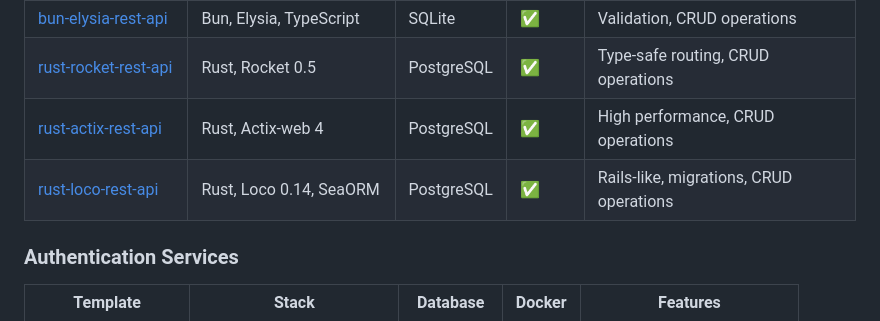
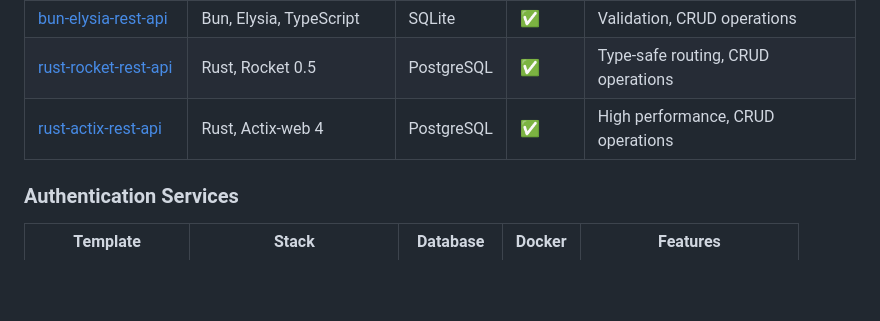
Before and after one commit to luncurkan/templates, a Markdown page: README.md, the part around the change. Drawn GitHub-style; blank space fills up the shorter version.

Commit message:
docs: remove non-existent rust-loco-rest-api from README

```diff
--- a/README.md
+++ b/README.md
@@ -24,7 +24,6 @@ Templates follow the pattern: `{language}-{framework}-{usecase}`
 | [bun-elysia-rest-api](./bun-elysia-rest-api) | Bun, Elysia, TypeScript | SQLite | ✅ | Validation, CRUD operations |
 | [rust-rocket-rest-api](./rust-rocket-rest-api) | Rust, Rocket 0.5 | PostgreSQL | ✅ | Type-safe routing, CRUD operations |
 | [rust-actix-rest-api](./rust-actix-rest-api) | Rust, Actix-web 4 | PostgreSQL | ✅ | High performance, CRUD operations |
-| [rust-loco-rest-api](./rust-loco-rest-api) | Rust, Loco 0.14, SeaORM | PostgreSQL | ✅ | Rails-like, migrations, CRUD operations |
 
 ### Authentication Services
 
```
